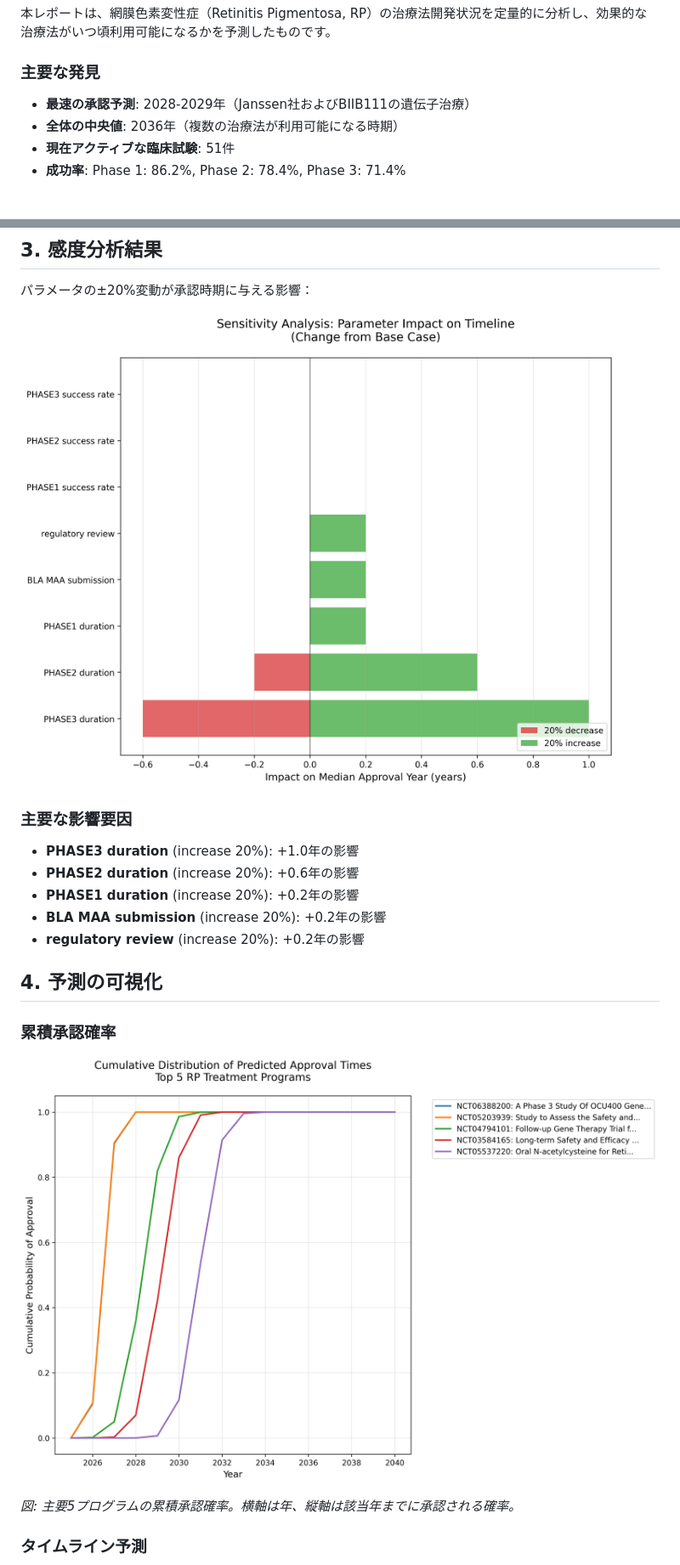
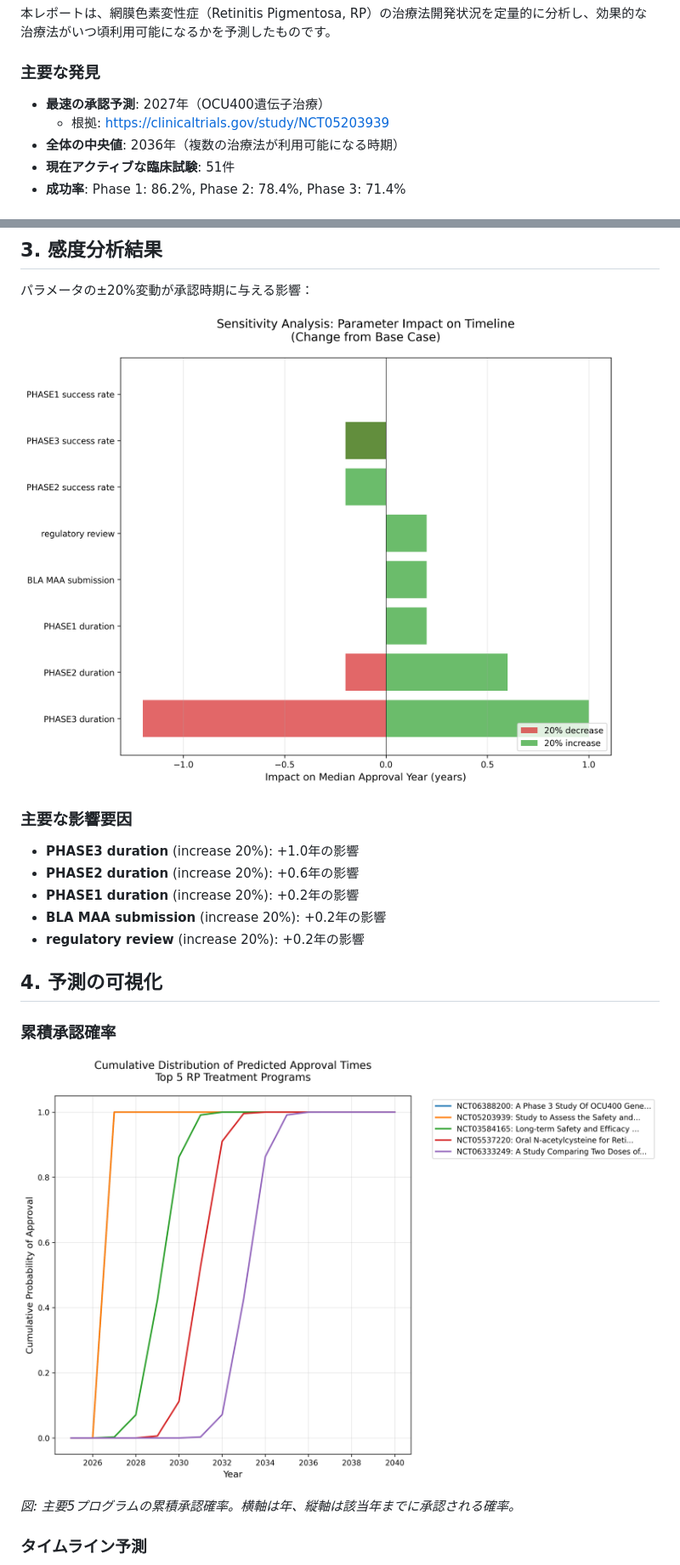
Before and after one commit to oh-yeah-sea-kit2/retina-roadmap, a Markdown page: docs/index.md, 2 parts joined by grey strips. Shown: that part at 85% size. GitHub-like rendering; pictures changed too: docs/figs/CDF.png, docs/figs/tornado.png.

```diff
--- a/docs/index.md
+++ b/docs/index.md
@@ -8,7 +8,8 @@
 
 ### 主要な発見
 
-- **最速の承認予測**: 2028-2029年（Janssen社およびBIIB111の遺伝子治療）
+- **最速の承認予測**: 2027年（OCU400遺伝子治療）
+  - 根拠: https://clinicaltrials.gov/study/NCT05203939
 - **全体の中央値**: 2036年（複数の治療法が利用可能になる時期）
 - **現在アクティブな臨床試験**: 51件
 - **成功率**: Phase 1: 86.2%, Phase 2: 78.4%, Phase 3: 71.4%
```
Also changed, not shown: other parts of docs/index.md (+24 -12 lines), CLAUDE.md (+12 -1 lines), docs/ai_acceleration_impact.md (added, +153 -0 lines), docs/executive_summary_for_doctor.md (added, +90 -0 lines), docs/for_doctor_checklist.md (added, +67 -0 lines), docs/reality_and_actions.md (+38 -7 lines), docs/figs/waterfall.png, results/figs/CDF.png, results/figs/tornado.png, results/figs/waterfall.png, 6 other files.
